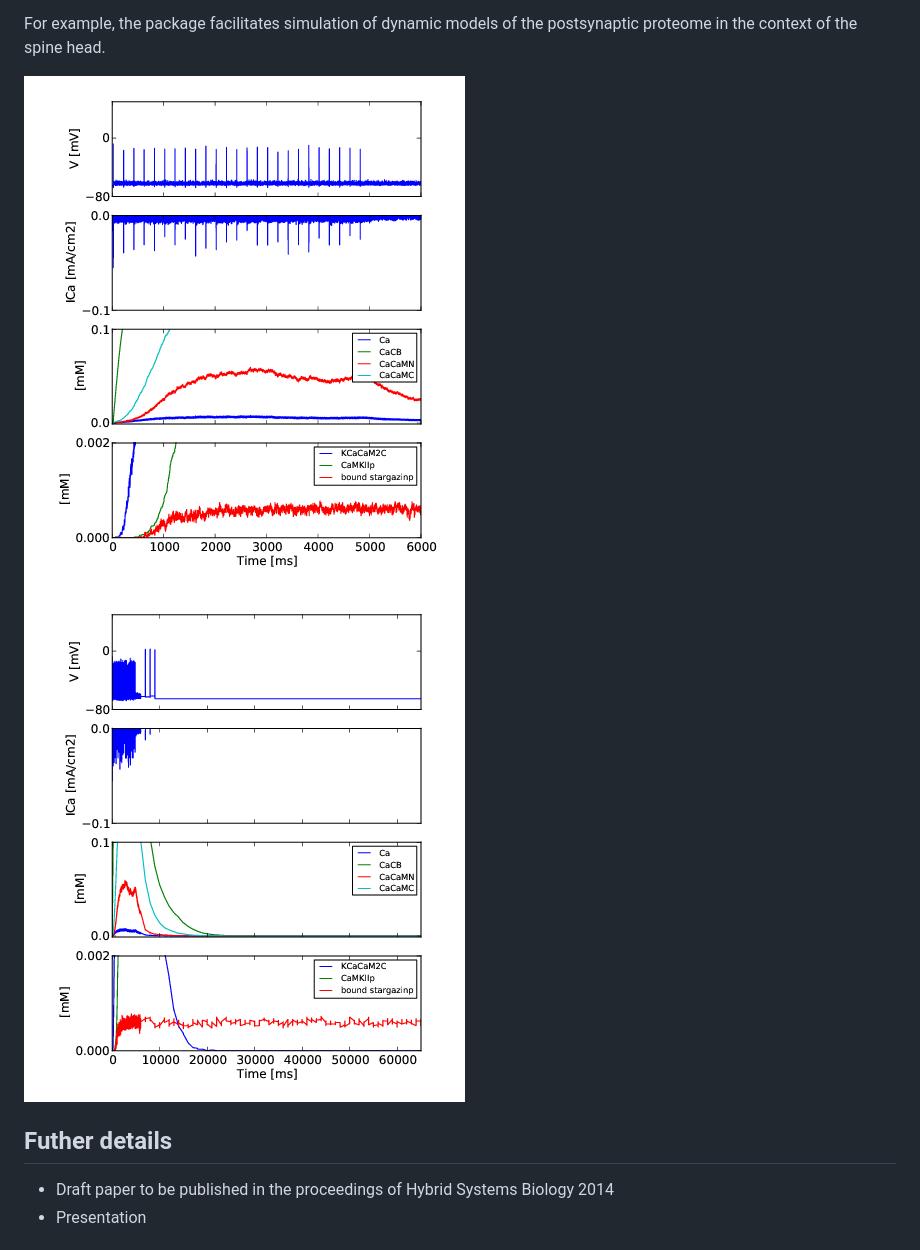
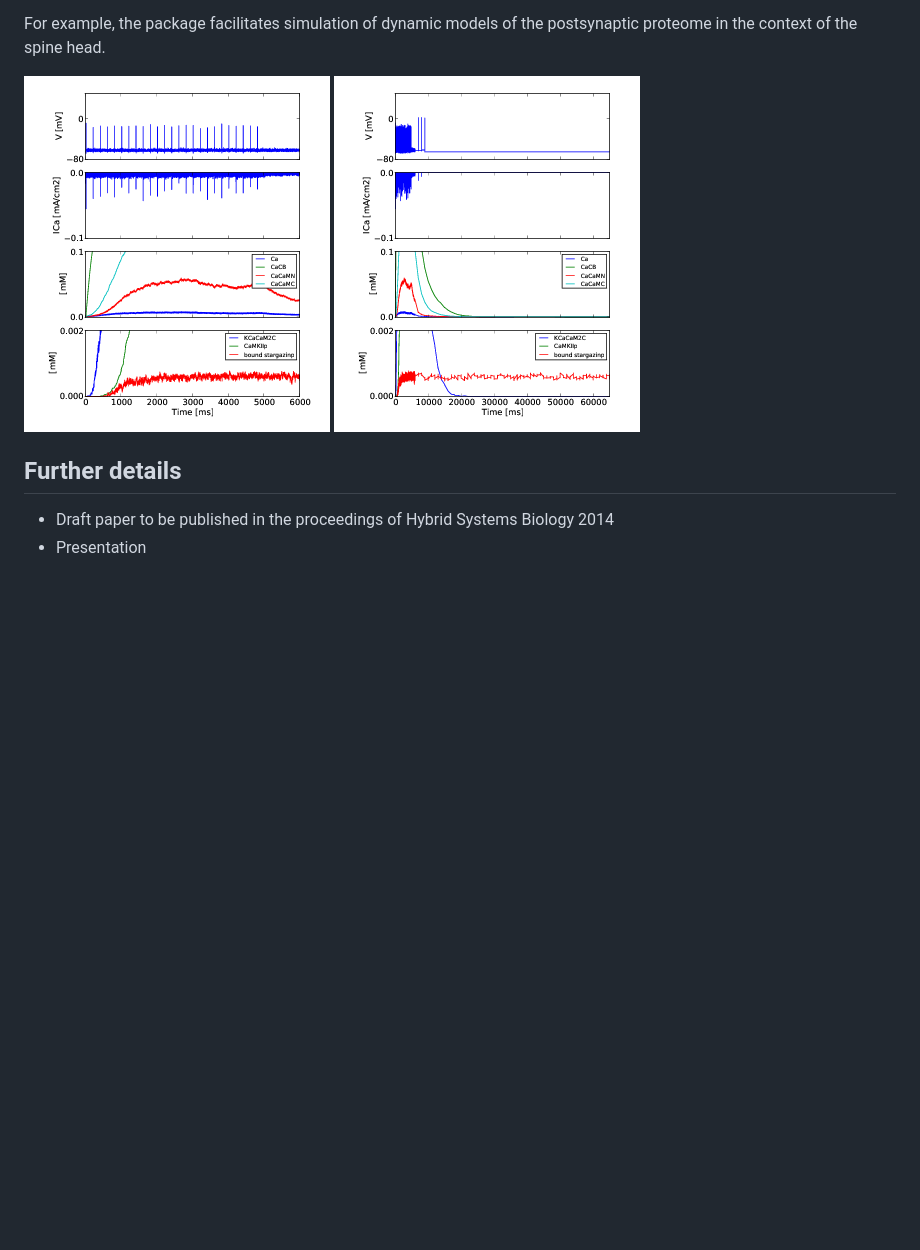
Before and after one commit to davidcsterratt/KappaNEURON, a Markdown page: README.md, the part around the change printed below. Rendered like a GitHub page; pictures changed too: doc/figs/neuron_kappa_Very_short_6000.png, doc/figs/neuron_kappa_Very_short_65000.png; blank space fills up the shorter version.

```diff
--- a/README.md
+++ b/README.md
@@ -11,7 +11,7 @@ the postsynaptic proteome in the context of the spine head.
 ![KappNEURON demonstration simulation of postsynaptic proteome in context of spine head - first 6 seconds](doc/figs/neuron_kappa_Very_short_6000.png)
 ![KappNEURON demonstration simulation of postsynaptic proteome in context of spine head - first 65 seconds](doc/figs/neuron_kappa_Very_short_65000.png)
 
-## Futher details ##
+## Further details ##
 
 * Draft paper to be published in the proceedings of Hybrid Systems
 Biology 2014
```
Also changed, not shown: other parts of README.md (+7 -0 lines).
